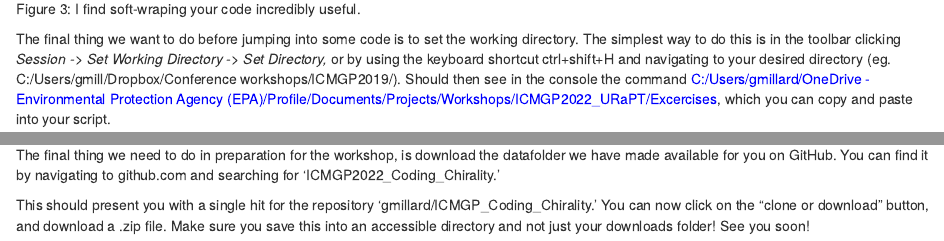
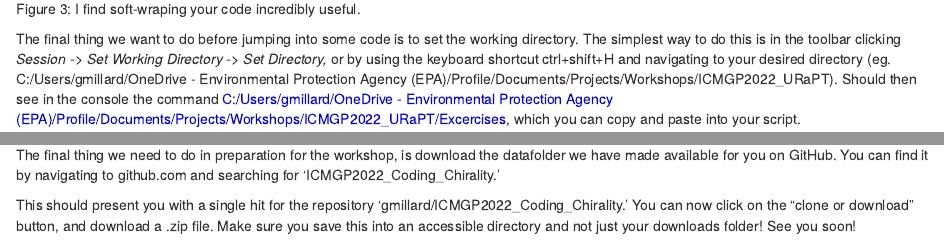
Before and after one commit to gmillard756/ICMGP2022_CC-RaPT, an R Markdown document (Excercises/Intro_to_coding_with_R.Rmd): the page in a window 1100 px wide, from 4070 px down, and a second part further down, joined at a grey line. The pictures show the output file Excercises/Intro_to_coding_with_R.html that the author committed with the source, opened offline.

Commit message:
update gitrepo name at the end of the file

````diff
--- a/Excercises/Intro_to_coding_with_R.Rmd
+++ b/Excercises/Intro_to_coding_with_R.Rmd
@@ -46,7 +46,7 @@ You may also want to "soft wrap" your code so that your script doesn't type off
 knitr::include_graphics("C:/Users/gmillard/OneDrive - Environmental Protection Agency (EPA)/Profile/Documents/Projects/Workshops/ICMGP2022_URaPT/guide_images/softwrap_dialogue.png")
 ```
 
-The final thing we want to do before jumping into some code is to set the working directory.  The simplest way to do this is in the toolbar clicking *Session -> Set Working Directory -> Set Directory,* or by using the keyboard shortcut ctrl+shift+H and navigating to your desired directory (eg. C:/Users/gmill/Dropbox/Conference workshops/ICMGP2019/). Should then see in the console the command `r kableExtra::text_spec( setwd('C:/Users/gmillard/OneDrive - Environmental Protection Agency (EPA)/Profile/Documents/Projects/Workshops/ICMGP2022_URaPT/'), color='blue')`, which you can copy and paste into your script.
+The final thing we want to do before jumping into some code is to set the working directory.  The simplest way to do this is in the toolbar clicking *Session -> Set Working Directory -> Set Directory,* or by using the keyboard shortcut ctrl+shift+H and navigating to your desired directory (eg. C:/Users/gmillard/OneDrive - Environmental Protection Agency (EPA)/Profile/Documents/Projects/Workshops/ICMGP2022_URaPT). Should then see in the console the command `r kableExtra::text_spec( setwd('C:/Users/gmillard/OneDrive - Environmental Protection Agency (EPA)/Profile/Documents/Projects/Workshops/ICMGP2022_URaPT/'), color='blue')`, which you can copy and paste into your script.
 
 ## Lets Get Started!
 
@@ -153,4 +153,4 @@ Notice, we can use the assigned names for each object on the list, and the numer
 
 The final thing we need to do in preparation for the workshop, is download the datafolder we have made available for you on GitHub.  You can find it by navigating to github.com and searching for 'ICMGP2022_Coding_Chirality.'
 
-This should present you with a single hit for the repository 'gmillard/ICMGP_Coding_Chirality.'  You can now click on the "clone or download" button, and download a .zip file.  Make sure you save this into an accessible directory and not just your downloads folder!  See you soon!
+This should present you with a single hit for the repository 'gmillard/ICMGP2022_Coding_Chirality.'  You can now click on the "clone or download" button, and download a .zip file.  Make sure you save this into an accessible directory and not just your downloads folder!  See you soon!
````
Also changed, not shown: Excercises/Intro_to_coding_with_R.html.
